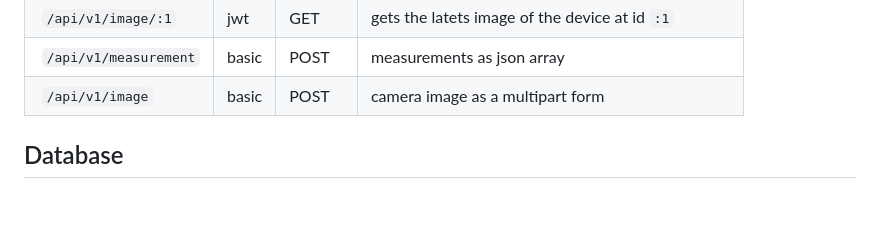
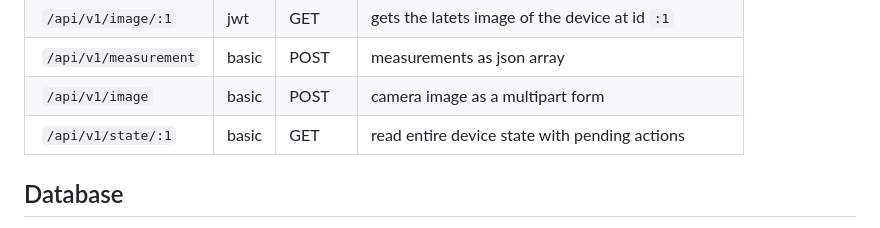
Before and after one commit to playduck/phenobottle-interface, a Markdown page: readme.md, the part around the change. GitHub-like rendering; blank space fills up the shorter version.

```diff
--- a/readme.md
+++ b/readme.md
@@ -96,6 +96,7 @@ Other endpoints for the phenobottle devices are handled by basic-auth.
 | `/api/v1/image/:1` | jwt | GET | gets the latets image of the device at id `:1` |
 | `/api/v1/measurement` | basic | POST | measurements as json array |
 | `/api/v1/image` | basic | POST | camera image as a multipart form |
+| `/api/v1/state/:1` | basic | GET | read entire device state with pending actions |
 
 ## Database
 
```
